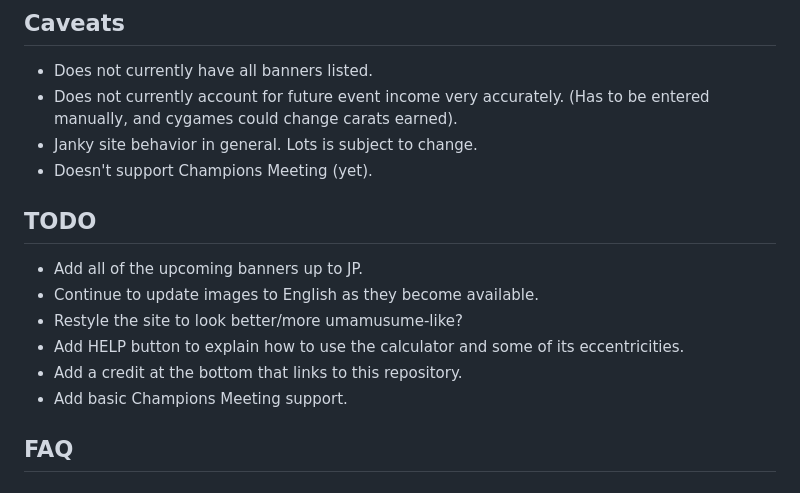
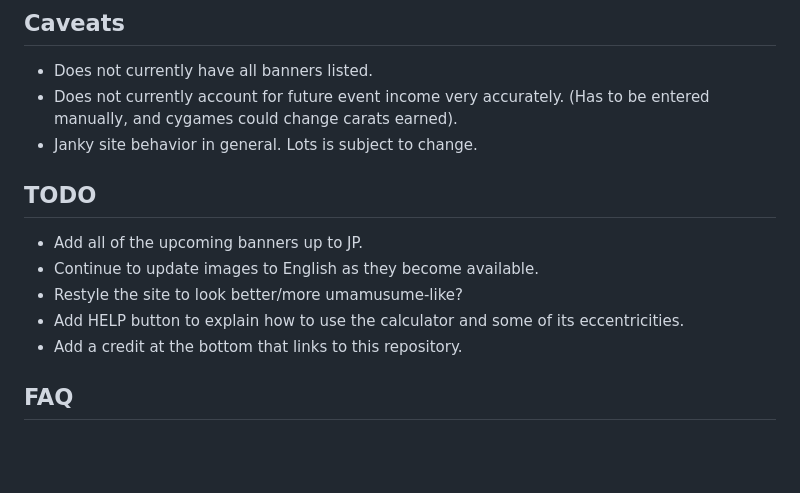
Before and after one commit to Yuberz/caratcalc.github.io, a Markdown page: README.md, the part around the change. Rendered like a GitHub page; blank space fills up the shorter version.

```diff
--- a/README.md
+++ b/README.md
@@ -10,7 +10,6 @@ A Umamusume: Pretty Derby income calculator. Access the website [here.](https://
 - Does not currently have all banners listed.
 - Does not currently account for future event income very accurately. (Has to be entered manually, and cygames could change carats earned).
 - Janky site behavior in general. Lots is subject to change.
-- Doesn't support Champions Meeting (yet).
 
 ## TODO
 - Add all of the upcoming banners up to JP.
@@ -18,7 +17,6 @@ A Umamusume: Pretty Derby income calculator. Access the website [here.](https://
 - Restyle the site to look better/more umamusume-like?
 - Add HELP button to explain how to use the calculator and some of its eccentricities.
 - Add a credit at the bottom that links to this repository.
-- Add basic Champions Meeting support.
 
 ## FAQ
 ### What are some of the calculator's "eccentricities"?
```
